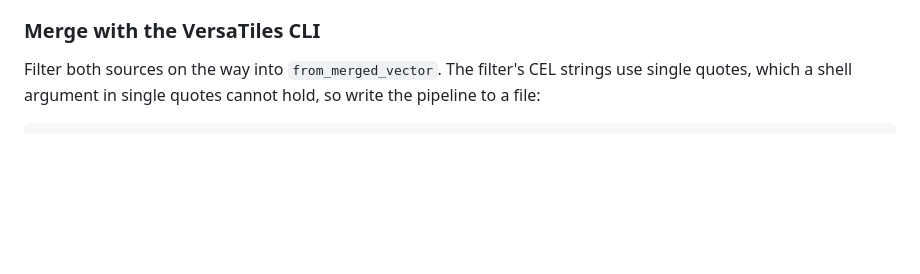
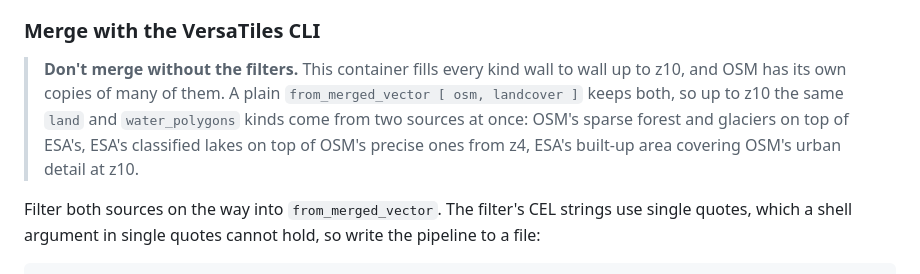
Before and after one commit to versatiles-org/landcover-vectors, a Markdown page: README.md, the part around the change. GitHub-like rendering; blank space fills up the shorter version.

Commit message:
docs: warn that a merge without the filters draws every kind from both sources up to z10

```diff
--- a/README.md
+++ b/README.md
@@ -114,6 +114,12 @@ versatiles-style, `forest`, `grassland`, `scrub`, `bare_rock`, `marsh` and `farm
 kinds, so ESA's green covers parts of towns at z10 that turn plain residential at z11.
 
 ### Merge with the VersaTiles CLI
+
+> **Don't merge without the filters.** This container fills every kind wall to wall up to z10, and OSM has its
+> own copies of many of them. A plain `from_merged_vector [ osm, landcover ]` keeps both, so up to z10 the
+> same `land` and `water_polygons` kinds come from two sources at once: OSM's sparse forest and glaciers on top
+> of ESA's, ESA's classified lakes on top of OSM's precise ones from z4, ESA's built-up area covering OSM's urban
+> detail at z10.
 
 Filter both sources on the way into `from_merged_vector`. The filter's CEL strings use single quotes, which a
 shell argument in single quotes cannot hold, so write the pipeline to a file:
```
